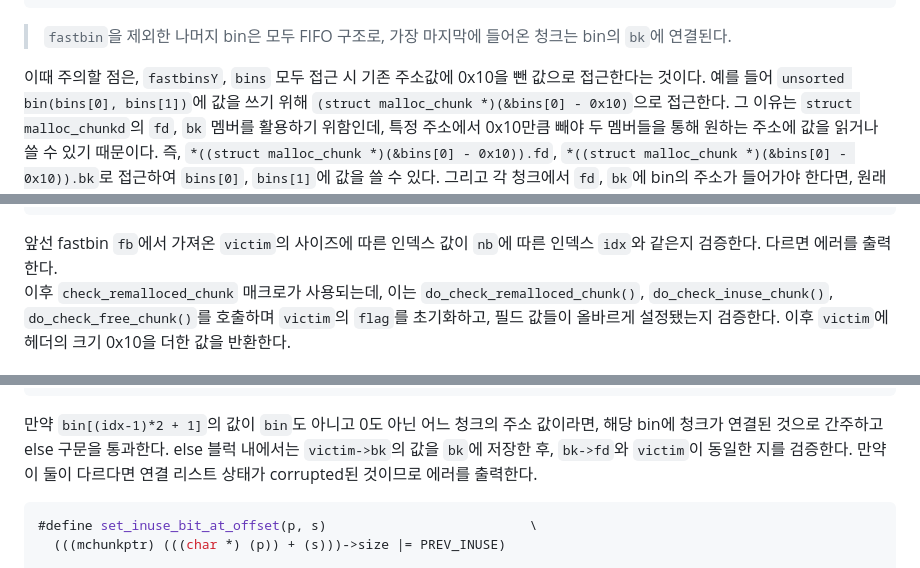
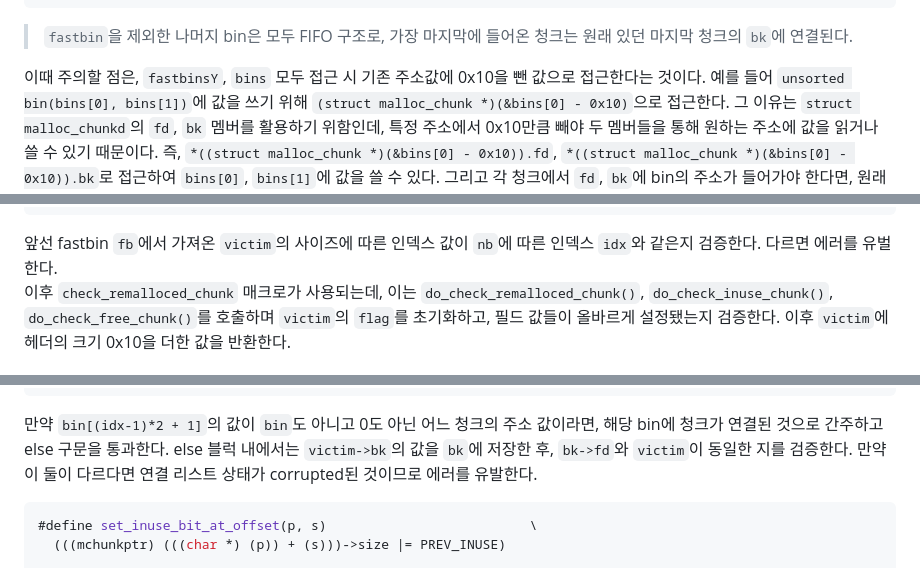
Before and after one commit to merryberry01/grape, a Markdown page: heap_exploit/01.ptmalloc2.md, 3 parts joined by grey strips. Drawn GitHub-style.

````diff
--- a/heap_exploit/01.ptmalloc2.md
+++ b/heap_exploit/01.ptmalloc2.md
@@ -114,7 +114,7 @@ smallbin과 마찬가지로 병합이 발생한다.
 *((struct malloc_chunk*)C).fd = B
 *((struct malloc_chunk*)C).bk = &bins[0] - 0x10
 ```
-> `fastbin`을 제외한 나머지 bin은 모두 FIFO 구조로, 가장 마지막에 들어온 청크는 bin의 `bk`에 연결된다.
+> `fastbin`을 제외한 나머지 bin은 모두 FIFO 구조로, 가장 마지막에 들어온 청크는 원래 있던 마지막 청크의 `bk`에 연결된다.
 
 이때 주의할 점은, `fastbinsY`, `bins` 모두 접근 시 기존 주소값에 0x10을 뺀 값으로 접근한다는 것이다. 예를 들어 `unsorted bin(bins[0], bins[1])`에 값을 쓰기 위해 `(struct malloc_chunk *)(&bins[0] - 0x10)`으로 접근한다. 그 이유는 `struct malloc_chunkd`의 `fd`, `bk` 멤버를 활용하기 위함인데, 특정 주소에서 0x10만큼 빼야 두 멤버들을 통해 원하는 주소에 값을 읽거나 쓸 수 있기 때문이다. 즉, `*((struct malloc_chunk *)(&bins[0] - 0x10)).fd`, `*((struct malloc_chunk *)(&bins[0] - 0x10)).bk`로 접근하여 `bins[0]`, `bins[1]`에 값을 쓸 수 있다. 그리고 각 청크에서 `fd`, `bk`에 bin의 주소가 들어가야 한다면, 원래 bin의 주소 값에 0x10을 뺀 값이 저장된다.
 > 실제로 코드에서 자주 사용되는 `bin_at(m, i)` 매크로 함수는 인덱스 `i`에 해당하는 bin의 주소 `&bins[(i-1)*2]`에서 0x10을 뺀 값 `&bins[(i-1)*2]-0x10`을 반환한다.
@@ -379,7 +379,7 @@ if (victim != 0)
   return p;
 }
 ```
-앞선 fastbin `fb`에서 가져온 `victim`의 사이즈에 따른 인덱스 값이 `nb`에 따른 인덱스 `idx`와 같은지 검증한다. 다르면 에러를 출력한다.
+앞선 fastbin `fb`에서 가져온 `victim`의 사이즈에 따른 인덱스 값이 `nb`에 따른 인덱스 `idx`와 같은지 검증한다. 다르면 에러를 유벌한다.
 이후 `check_remalloced_chunk` 매크로가 사용되는데, 이는 `do_check_remalloced_chunk()`, `do_check_inuse_chunk()`, `do_check_free_chunk()`를 호출하며 `victim`의 `flag`를 초기화하고, 필드 값들이 올바르게 설정됐는지 검증한다. 이후 `victim`에 헤더의 크기 0x10을 더한 값을 반환한다.
 
 ### _int_malloc(): Smallbin
@@ -446,7 +446,7 @@ else
     goto errout;
     }
 ```
-만약 `bin[(idx-1)*2 + 1]`의 값이 `bin`도 아니고 0도 아닌 어느 청크의 주소 값이라면, 해당 bin에 청크가 연결된 것으로 간주하고 else 구문을 통과한다. else 블럭 내에서는 `victim->bk`의 값을 `bk`에 저장한 후, `bk->fd`와 `victim`이 동일한 지를 검증한다. 만약 이 둘이 다르다면 연결 리스트 상태가 corrupted된 것이므로 에러를 출력한다.
+만약 `bin[(idx-1)*2 + 1]`의 값이 `bin`도 아니고 0도 아닌 어느 청크의 주소 값이라면, 해당 bin에 청크가 연결된 것으로 간주하고 else 구문을 통과한다. else 블럭 내에서는 `victim->bk`의 값을 `bk`에 저장한 후, `bk->fd`와 `victim`이 동일한 지를 검증한다. 만약 이 둘이 다르다면 연결 리스트 상태가 corrupted된 것이므로 에러를 유발한다.
 ```c
 #define set_inuse_bit_at_offset(p, s)                          \
   (((mchunkptr) (((char *) (p)) + (s)))->size |= PREV_INUSE)
````
Also changed, not shown: other parts of heap_exploit/01.ptmalloc2.md (+96 -31 lines).
